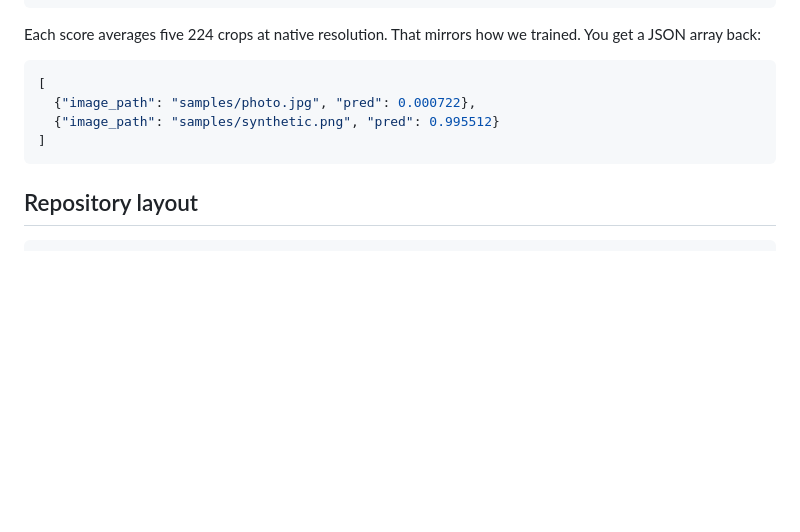
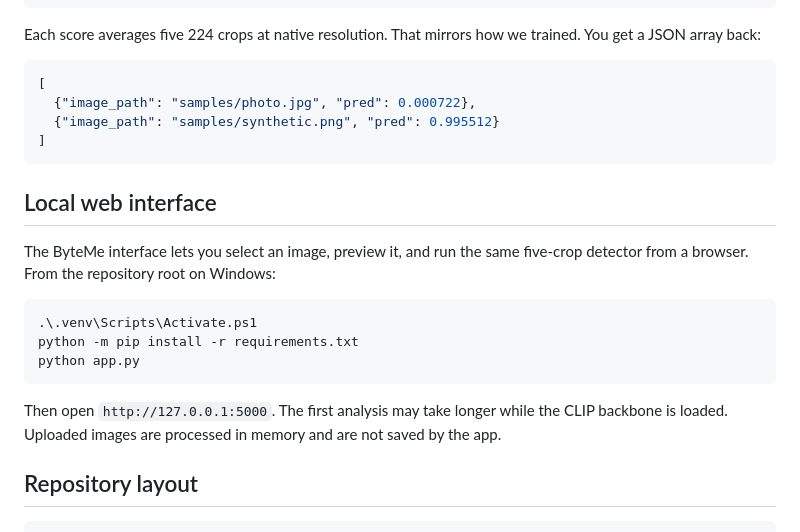
Before and after one commit to irtan-cell/ByteMe, a Markdown page: README.md, the part around the change. Rendered like a GitHub page; blank space fills up the shorter version.

Commit message:
Document local ByteMe interface

````diff
--- a/README.md
+++ b/README.md
@@ -158,6 +158,21 @@ trained. You get a JSON array back:
 ]
 ```
 
+## Local web interface
+
+The ByteMe interface lets you select an image, preview it, and run the same
+five-crop detector from a browser. From the repository root on Windows:
+
+```powershell
+.\.venv\Scripts\Activate.ps1
+python -m pip install -r requirements.txt
+python app.py
+```
+
+Then open `http://127.0.0.1:5000`. The first analysis may take longer while
+the CLIP backbone is loaded. Uploaded images are processed in memory and are
+not saved by the app.
+
 ## Repository layout
 
 ```text
````
